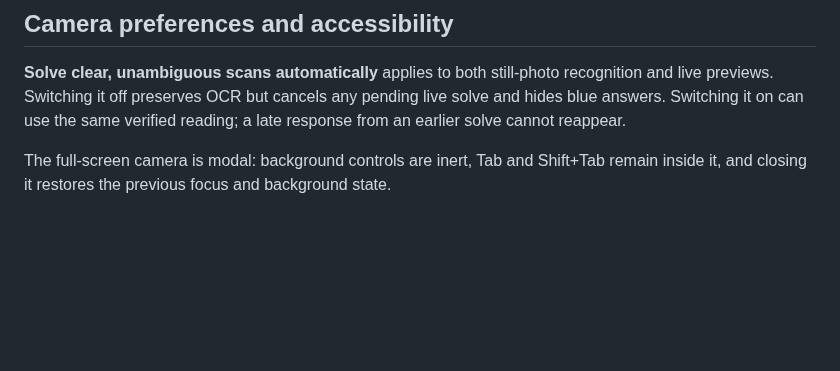
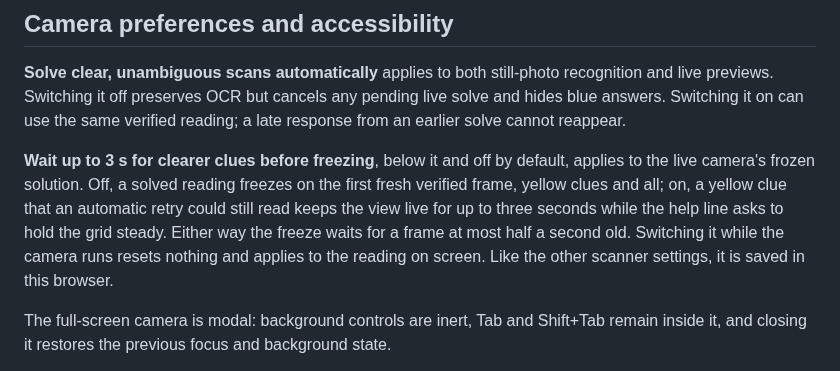
Before and after one commit to senegrom/GridPuzzle, a Markdown page: web/README.md, the part around the change. GitHub-like rendering; blank space fills up the shorter version.

```diff
--- a/web/README.md
+++ b/web/README.md
@@ -46,6 +46,15 @@ The app is a multi-file static site, not a Python server. Runtime Python, OCR, E
 recognition and live previews. Switching it off preserves OCR but cancels any
 pending live solve and hides blue answers. Switching it on can use the same
 verified reading; a late response from an earlier solve cannot reappear.
+
+**Wait up to 3 s for clearer clues before freezing**, below it and off by
+default, applies to the live camera's frozen solution. Off, a solved reading
+freezes on the first fresh verified frame, yellow clues and all; on, a yellow
+clue that an automatic retry could still read keeps the view live for up to
+three seconds while the help line asks to hold the grid steady. Either way the
+freeze waits for a frame at most half a second old. Switching it while the
+camera runs resets nothing and applies to the reading on screen. Like the
+other scanner settings, it is saved in this browser.
 
 The full-screen camera is modal: background controls are inert, Tab and
 Shift+Tab remain inside it, and closing it restores the previous focus and
```
Also changed, not shown: web/LIVE_CAMERA.md (+74 -40 lines), web/TESTING.md (+1 -1 lines).
